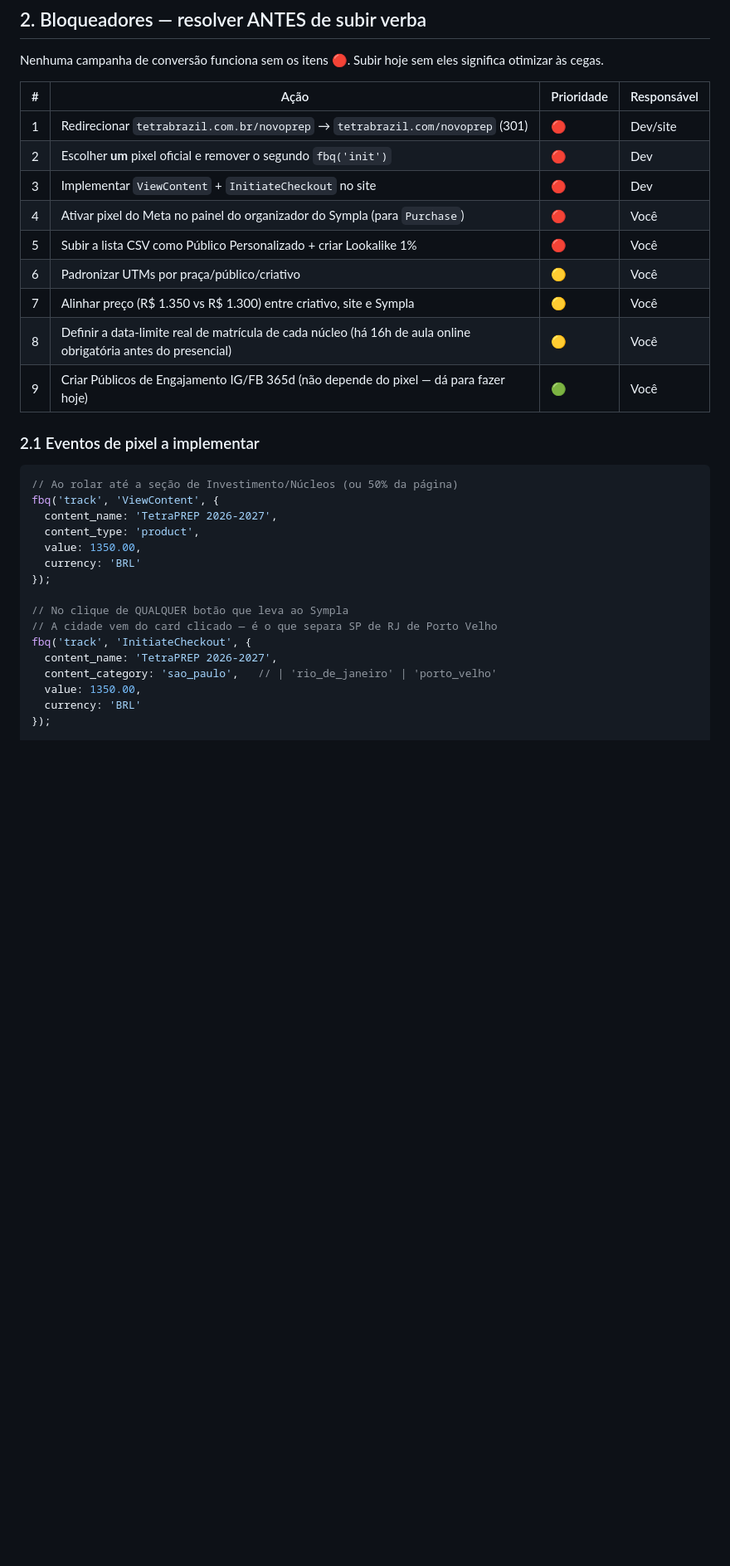
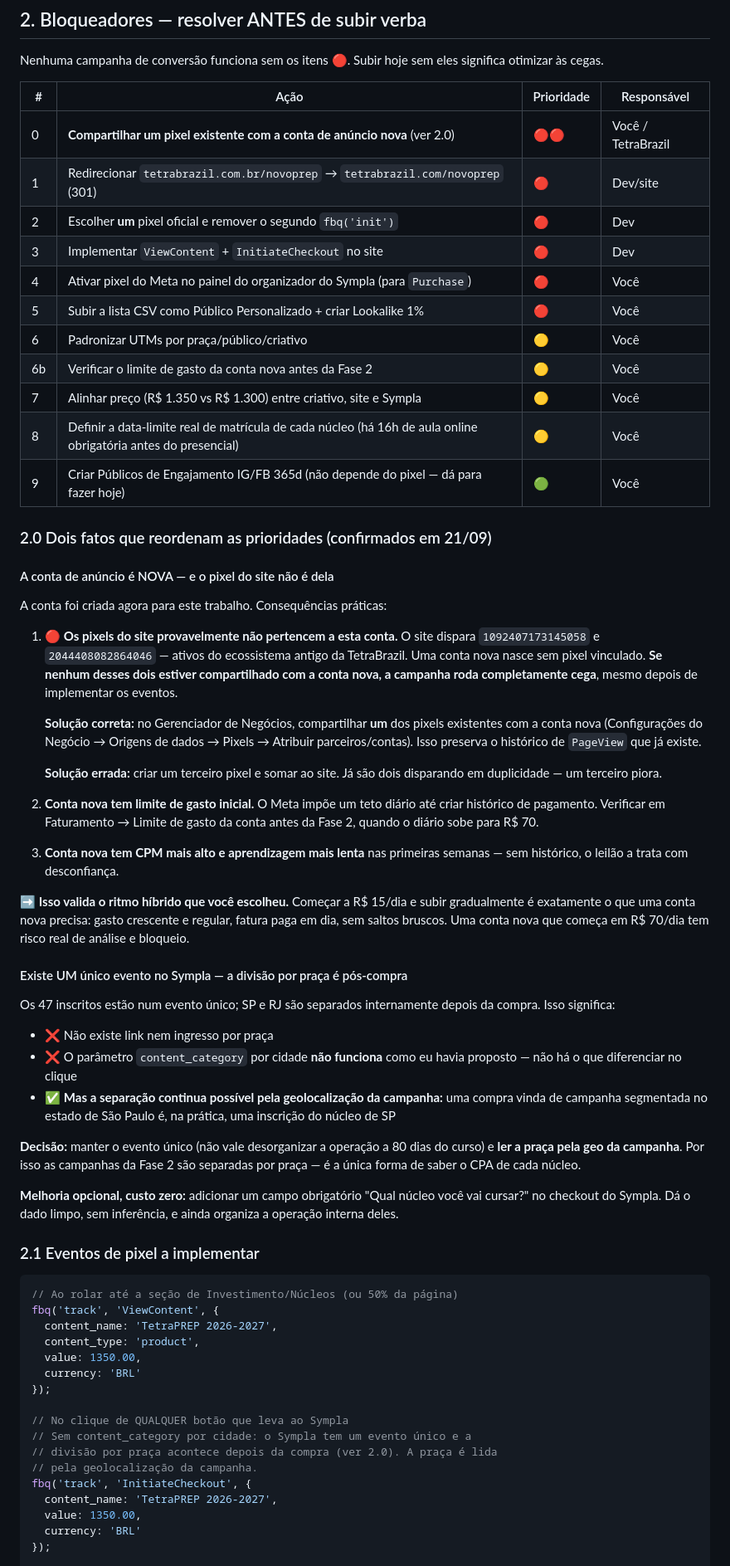
Before and after one commit to mariazeredostudios/trafegopago, a Markdown page: tetrabrazil/2026-09-21-plano-campanha.md, the part around the change. Shown at 83% size. Rendered like a GitHub page; blank space fills up the shorter version.

Commit message:
Ajustar plano para conta de anuncio nova e evento unico no Sympla
A conta de anuncio foi criada agora, entao os pixels que o site dispara
(1092407173145058 e 2044408082864046) pertencem ao ecossistema antigo e
provavelmente nao estao vinculados a ela. Sem compartilhar um deles pelo
Gerenciador de Negocios a campanha roda cega mesmo apos implementar os
eventos; passa a ser o bloqueador de maior prioridade. Registrados tambem
o limite de gasto inicial e o CPM mais alto de contas novas, que reforcam
o ritmo gradual ja escolhido.

O Sympla tem um evento unico e a divisao entre Sao Paulo e Rio acontece
depois da compra, entao o parametro content_category por cidade no
InitiateCheckout nao tem o que diferenciar e foi removido do snippet. A
leitura por praca passa a vir da geolocalizacao da campanha, o que mantem
a estrutura de campanhas separadas por praca como unica forma de apurar o
CPA de cada nucleo.

Co-Authored-By: Claude Opus 5 <noreply@anthropic.com>
Claude-Session: https://claude.ai/code/session_011rUJgDgaLxLdRbEmUV1w2S

```diff
--- a/tetrabrazil/2026-09-21-plano-campanha.md
+++ b/tetrabrazil/2026-09-21-plano-campanha.md
@@ -68,15 +68,71 @@ eles significa otimizar às cegas.
 
 | # | Ação | Prioridade | Responsável |
 |---|---|---|---|
+| 0 | **Compartilhar um pixel existente com a conta de anúncio nova** (ver 2.0) | 🔴🔴 | Você / TetraBrazil |
 | 1 | Redirecionar `tetrabrazil.com.br/novoprep` → `tetrabrazil.com/novoprep` (301) | 🔴 | Dev/site |
 | 2 | Escolher **um** pixel oficial e remover o segundo `fbq('init')` | 🔴 | Dev |
 | 3 | Implementar `ViewContent` + `InitiateCheckout` no site | 🔴 | Dev |
 | 4 | Ativar pixel do Meta no painel do organizador do Sympla (para `Purchase`) | 🔴 | Você |
 | 5 | Subir a lista CSV como Público Personalizado + criar Lookalike 1% | 🔴 | Você |
 | 6 | Padronizar UTMs por praça/público/criativo | 🟡 | Você |
+| 6b | Verificar o limite de gasto da conta nova antes da Fase 2 | 🟡 | Você |
 | 7 | Alinhar preço (R$ 1.350 vs R$ 1.300) entre criativo, site e Sympla | 🟡 | Você |
 | 8 | Definir a data-limite real de matrícula de cada núcleo (há 16h de aula online obrigatória antes do presencial) | 🟡 | Você |
 | 9 | Criar Públicos de Engajamento IG/FB 365d (não depende do pixel — dá para fazer hoje) | 🟢 | Você |
+
+### 2.0 Dois fatos que reordenam as prioridades (confirmados em 21/09)
+
+#### A conta de anúncio é NOVA — e o pixel do site não é dela
+
+A conta foi criada agora para este trabalho. Consequências práticas:
+
+1. 🔴 **Os pixels do site provavelmente não pertencem a esta conta.** O
+   site dispara `1092407173145058` e `2044408082864046` — ativos do
+   ecossistema antigo da TetraBrazil. Uma conta nova nasce sem pixel
+   vinculado. **Se nenhum desses dois estiver compartilhado com a conta
+   nova, a campanha roda completamente cega**, mesmo depois de implementar
+   os eventos.
+
+   **Solução correta:** no Gerenciador de Negócios, compartilhar **um** dos
+   pixels existentes com a conta nova (Configurações do Negócio → Origens
+   de dados → Pixels → Atribuir parceiros/contas). Isso preserva o
+   histórico de `PageView` que já existe.
+
+   **Solução errada:** criar um terceiro pixel e somar ao site. Já são dois
+   disparando em duplicidade — um terceiro piora.
+
+2. **Conta nova tem limite de gasto inicial.** O Meta impõe um teto diário
+   até criar histórico de pagamento. Verificar em Faturamento → Limite de
+   gasto da conta antes da Fase 2, quando o diário sobe para R$ 70.
+
+3. **Conta nova tem CPM mais alto e aprendizagem mais lenta** nas primeiras
+   semanas — sem histórico, o leilão a trata com desconfiança.
+
+➡️ **Isso valida o ritmo híbrido que você escolheu.** Começar a R$ 15/dia e
+subir gradualmente é exatamente o que uma conta nova precisa: gasto
+crescente e regular, fatura paga em dia, sem saltos bruscos. Uma conta nova
+que começa em R$ 70/dia tem risco real de análise e bloqueio.
+
+#### Existe UM único evento no Sympla — a divisão por praça é pós-compra
+
+Os 47 inscritos estão num evento único; SP e RJ são separados
+internamente depois da compra. Isso significa:
+
+- ❌ Não existe link nem ingresso por praça
+- ❌ O parâmetro `content_category` por cidade **não funciona** como eu
+  havia proposto — não há o que diferenciar no clique
+- ✅ **Mas a separação continua possível pela geolocalização da campanha:**
+  uma compra vinda de campanha segmentada no estado de São Paulo é, na
+  prática, uma inscrição do núcleo de SP
+
+**Decisão:** manter o evento único (não vale desorganizar a operação a 80
+dias do curso) e **ler a praça pela geo da campanha**. Por isso as
+campanhas da Fase 2 são separadas por praça — é a única forma de saber o
+CPA de cada núcleo.
+
+**Melhoria opcional, custo zero:** adicionar um campo obrigatório
+"Qual núcleo você vai cursar?" no checkout do Sympla. Dá o dado limpo, sem
+inferência, e ainda organiza a operação interna deles.
 
 ### 2.1 Eventos de pixel a implementar
 
@@ -90,10 +146,11 @@ fbq('track', 'ViewContent', {
 });
 
 // No clique de QUALQUER botão que leva ao Sympla
-// A cidade vem do card clicado — é o que separa SP de RJ de Porto Velho
+// Sem content_category por cidade: o Sympla tem um evento único e a
+// divisão por praça acontece depois da compra (ver 2.0). A praça é lida
+// pela geolocalização da campanha.
 fbq('track', 'InitiateCheckout', {
   content_name: 'TetraPREP 2026-2027',
-  content_category: 'sao_paulo',   // | 'rio_de_janeiro' | 'porto_velho'
   value: 1350.00,
   currency: 'BRL'
 });
```
